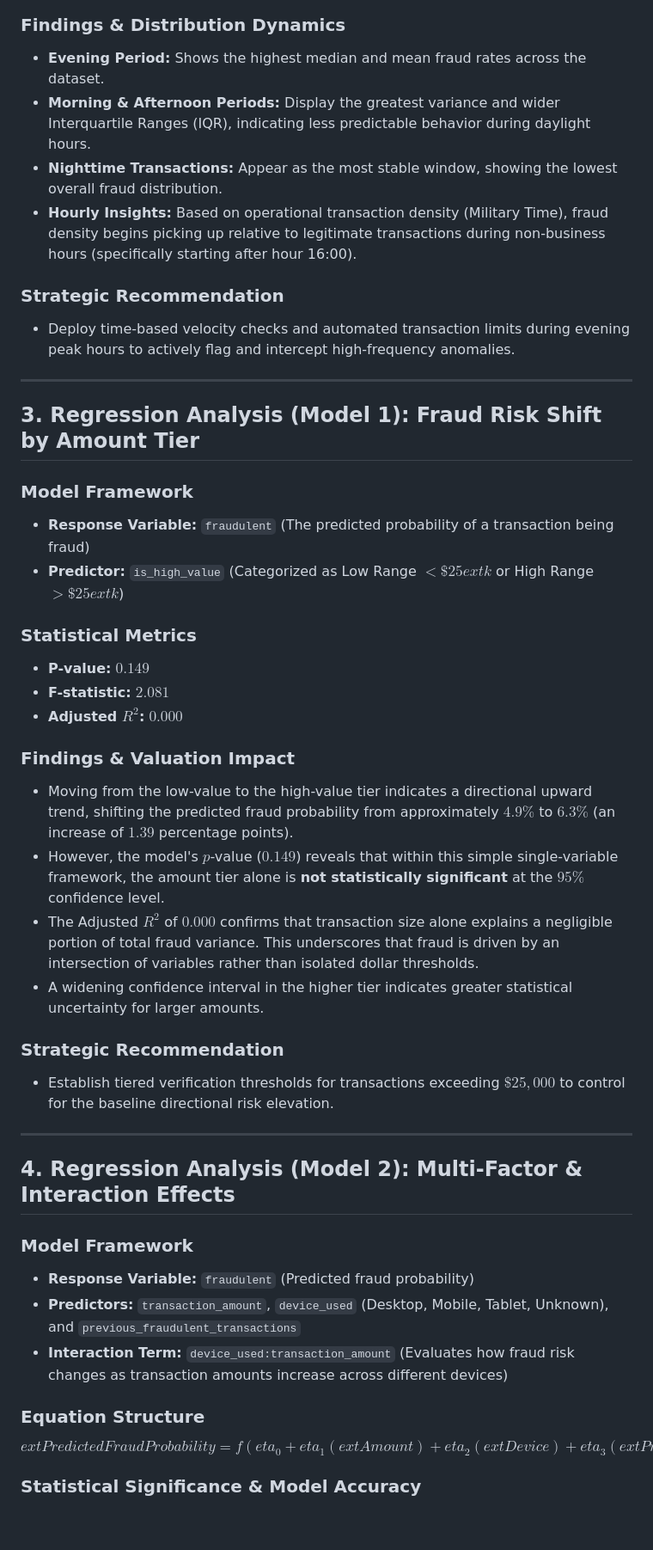
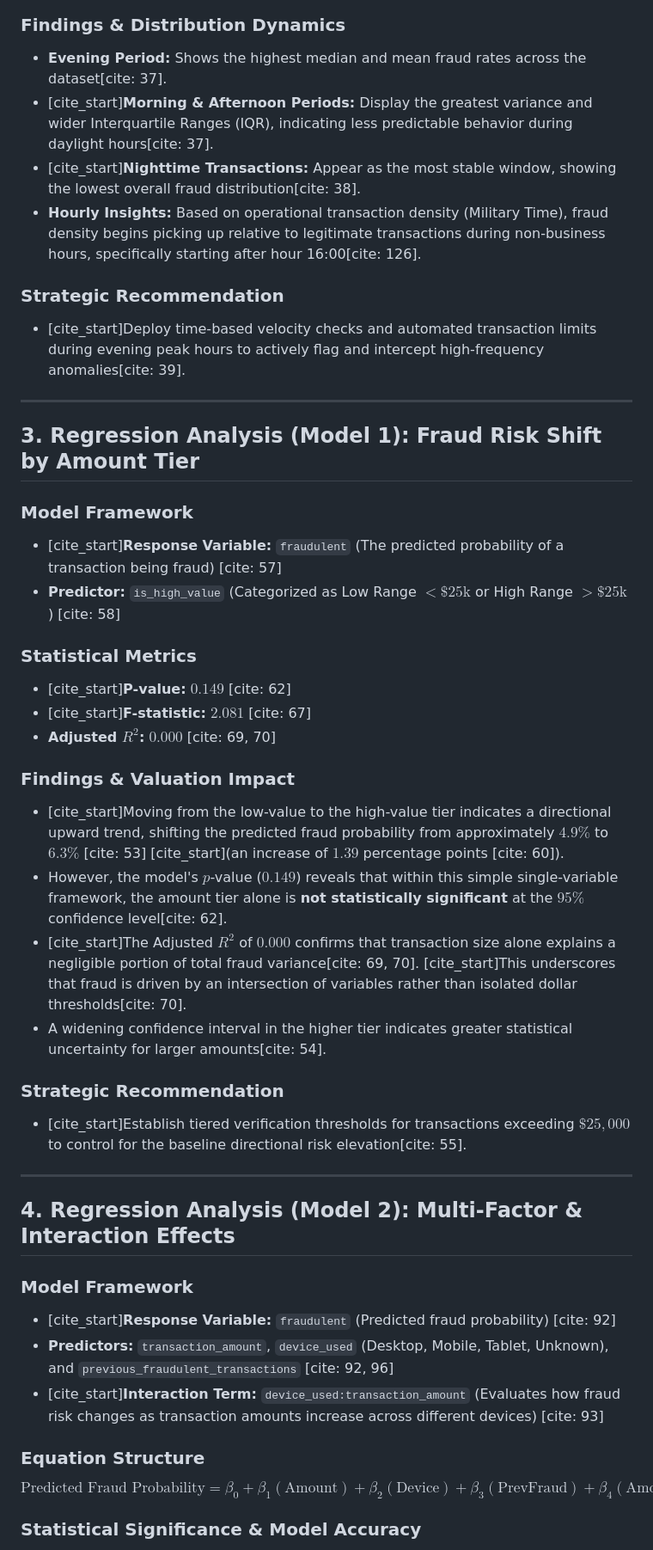
Before and after one commit to TemiPrograms/fraud_detection, a Markdown page: findings.md, the part around one of its changes. Shown at 86% size. Drawn GitHub-style; blank space fills up the shorter version.

Commit message:
Enhance findings.md with citations and clarity
Updated findings.md to include citations and improve clarity of statistical analysis and recommendations.

```diff
--- a/findings.md
+++ b/findings.md
@@ -24,43 +29,43 @@
 
 ### Findings & Distribution Dynamics
-* **Evening Period:** Shows the highest median and mean fraud rates across the dataset.
-* **Morning & Afternoon Periods:** Display the greatest variance and wider Interquartile Ranges (IQR), indicating less predictable behavior during daylight hours.
-* **Nighttime Transactions:** Appear as the most stable window, showing the lowest overall fraud distribution.
-* **Hourly Insights:** Based on operational transaction density (Military Time), fraud density begins picking up relative to legitimate transactions during non-business hours (specifically starting after hour 16:00).
+* **Evening Period:** Shows the highest median and mean fraud rates across the dataset[cite: 37].
+* [cite_start]**Morning & Afternoon Periods:** Display the greatest variance and wider Interquartile Ranges (IQR), indicating less predictable behavior during daylight hours[cite: 37].
+* [cite_start]**Nighttime Transactions:** Appear as the most stable window, showing the lowest overall fraud distribution[cite: 38].
+* **Hourly Insights:** Based on operational transaction density (Military Time), fraud density begins picking up relative to legitimate transactions during non-business hours, specifically starting after hour 16:00[cite: 126].
 
 ### Strategic Recommendation
-* Deploy time-based velocity checks and automated transaction limits during evening peak hours to actively flag and intercept high-frequency anomalies.
+* [cite_start]Deploy time-based velocity checks and automated transaction limits during evening peak hours to actively flag and intercept high-frequency anomalies[cite: 39].
 
 ---
 
 ## 3. Regression Analysis (Model 1): Fraud Risk Shift by Amount Tier
 ### Model Framework
-* **Response Variable:** `fraudulent` (The predicted probability of a transaction being fraud)
-* **Predictor:** `is_high_value` (Categorized as Low Range $<\$25	ext{k}$ or High Range $>\$25	ext{k}$)
+* [cite_start]**Response Variable:** `fraudulent` (The predicted probability of a transaction being fraud) [cite: 57]
+* **Predictor:** `is_high_value` (Categorized as Low Range $<\$25\text{k}$ or High Range $>\$25\text{k}$) [cite: 58]
 
 ### Statistical Metrics
-* **P-value:** $0.149$
-* **F-statistic:** $2.081$
-* **Adjusted $R^2$:** $0.000$
+* [cite_start]**P-value:** $0.149$ [cite: 62]
+* [cite_start]**F-statistic:** $2.081$ [cite: 67]
+* **Adjusted $R^2$:** $0.000$ [cite: 69, 70]
 
 ### Findings & Valuation Impact
-* Moving from the low-value to the high-value tier indicates a directional upward trend, shifting the predicted fraud probability from approximately $4.9\%$ to $6.3\%$ (an increase of $1.39$ percentage points).
-* However, the model's $p$-value ($0.149$) reveals that within this simple single-variable framework, the amount tier alone is **not statistically significant** at the $95\%$ confidence level.
-* The Adjusted $R^2$ of $0.000$ confirms that transaction size alone explains a negligible portion of total fraud variance. This underscores that fraud is driven by an intersection of variables rather than isolated dollar thresholds.
-* A widening confidence interval in the higher tier indicates greater statistical uncertainty for larger amounts.
+* [cite_start]Moving from the low-value to the high-value tier indicates a directional upward trend, shifting the predicted fraud probability from approximately $4.9\%$ to $6.3\%$ [cite: 53] [cite_start](an increase of $1.39$ percentage points [cite: 60]).
+* However, the model's $p$-value ($0.149$) reveals that within this simple single-variable framework, the amount tier alone is **not statistically significant** at the $95\%$ confidence level[cite: 62].
+* [cite_start]The Adjusted $R^2$ of $0.000$ confirms that transaction size alone explains a negligible portion of total fraud variance[cite: 69, 70]. [cite_start]This underscores that fraud is driven by an intersection of variables rather than isolated dollar thresholds[cite: 70].
+* A widening confidence interval in the higher tier indicates greater statistical uncertainty for larger amounts[cite: 54].
 
 ### Strategic Recommendation
-* Establish tiered verification thresholds for transactions exceeding $\$25,000$ to control for the baseline directional risk elevation.
+* [cite_start]Establish tiered verification thresholds for transactions exceeding $\$25,000$ to control for the baseline directional risk elevation[cite: 55].
 
 ---
 
 ## 4. Regression Analysis (Model 2): Multi-Factor & Interaction Effects
 ### Model Framework
-* **Response Variable:** `fraudulent` (Predicted fraud probability)
-* **Predictors:** `transaction_amount`, `device_used` (Desktop, Mobile, Tablet, Unknown), and `previous_fraudulent_transactions`
-* **Interaction Term:** `device_used:transaction_amount` (Evaluates how fraud risk changes as transaction amounts increase across different devices)
+* [cite_start]**Response Variable:** `fraudulent` (Predicted fraud probability) [cite: 92]
+* **Predictors:** `transaction_amount`, `device_used` (Desktop, Mobile, Tablet, Unknown), and `previous_fraudulent_transactions` [cite: 92, 96]
+* [cite_start]**Interaction Term:** `device_used:transaction_amount` (Evaluates how fraud risk changes as transaction amounts increase across different devices) [cite: 93]
 
 ### Equation Structure
-$$	ext{Predicted Fraud Probability} = f( eta_0 +  eta_1(	ext{Amount}) +  eta_2(	ext{Device}) +  eta_3(	ext{PrevFraud}) +  eta_4(	ext{Amount} 	imes 	ext{Device}))$$
+$$\text{Predicted Fraud Probability} = \beta_0 + \beta_1(\text{Amount}) + \beta_2(\text{Device}) + \beta_3(\text{PrevFraud}) + \beta_4(\text{Amount} \times \text{Device})$$
 
 ### Statistical Significance & Model Accuracy
```
Also changed, not shown: other parts of findings.md (+25 -20 lines).
